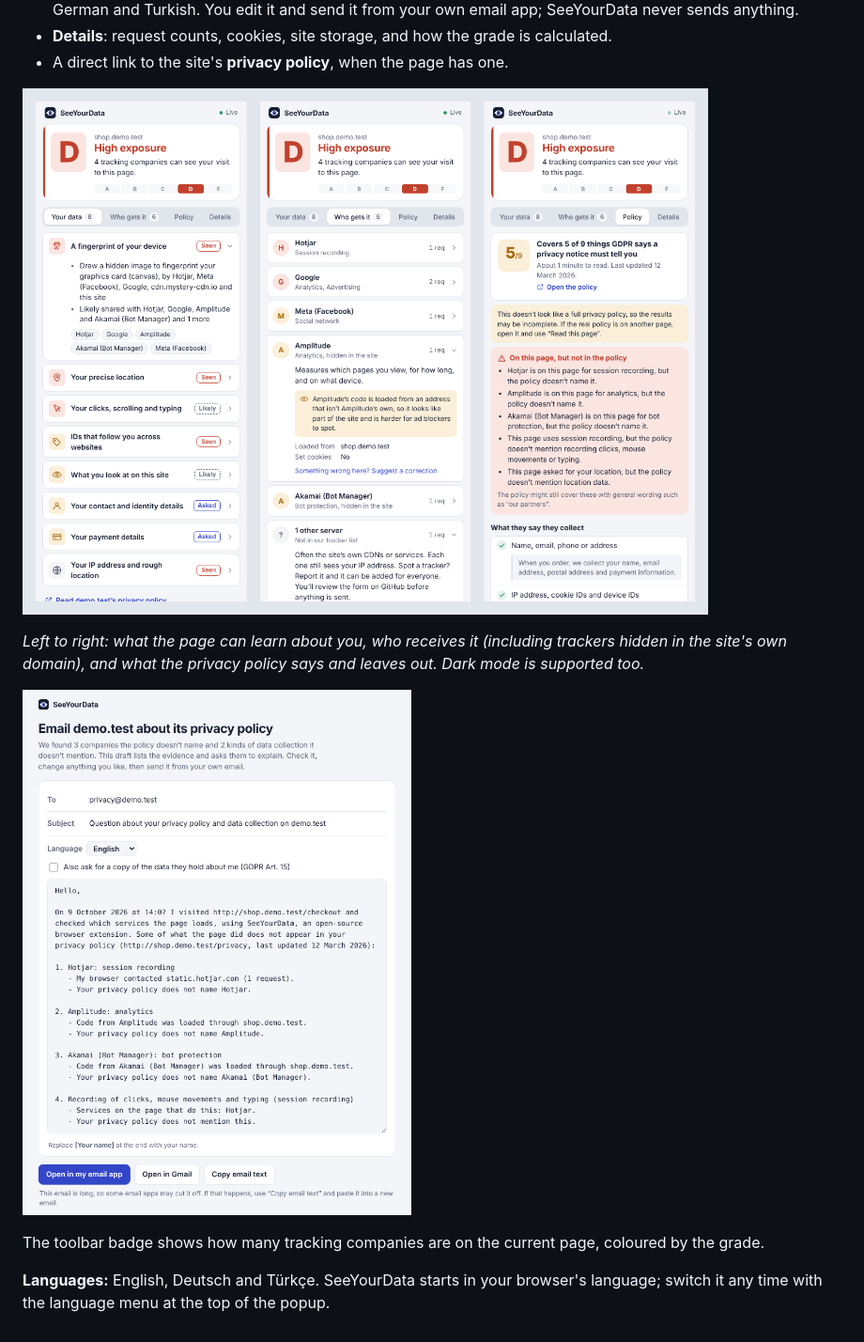
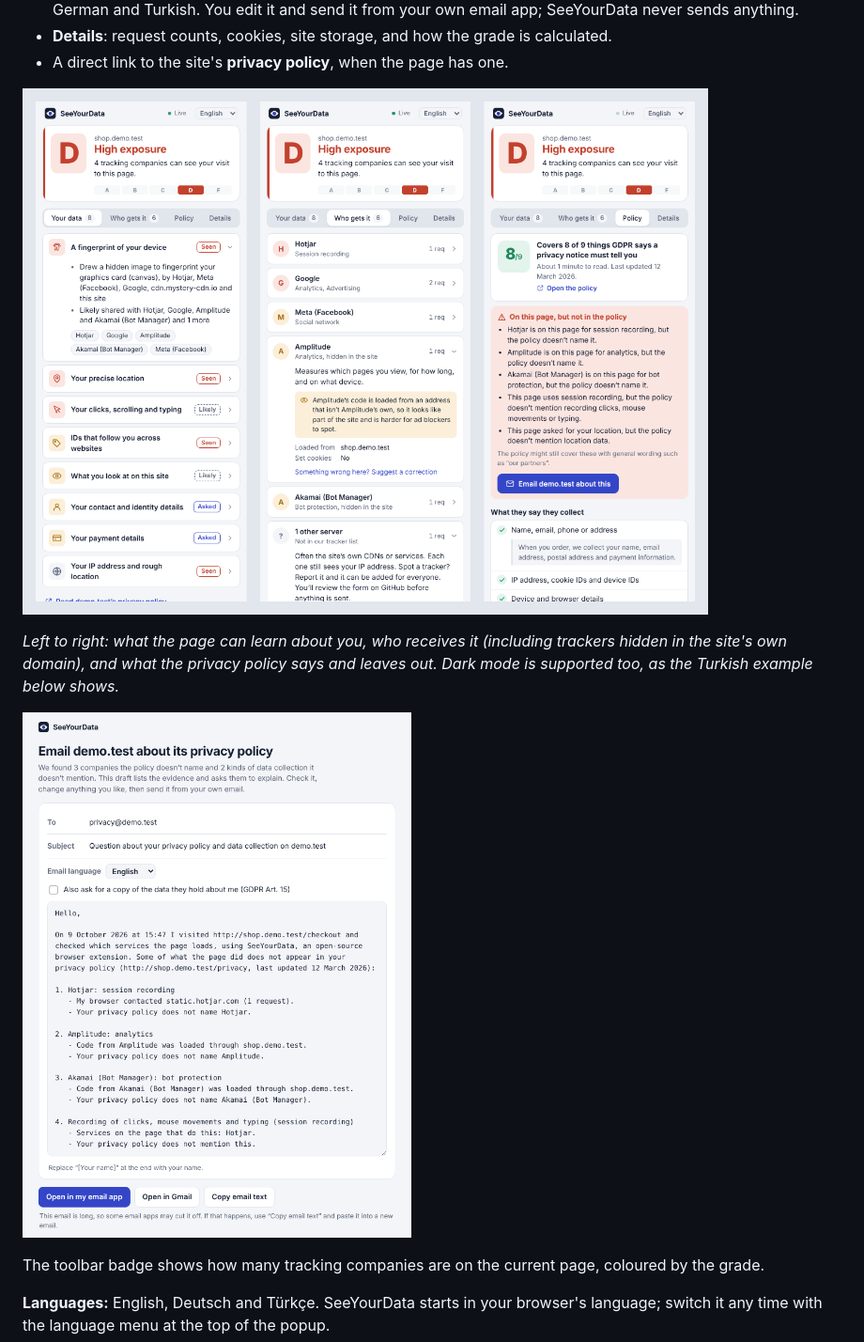
Before and after one commit to skraptt/seeyourdata, a Markdown page: README.md, the part around one of its changes. Shown at 94% size. Drawn GitHub-style; pictures changed too: docs/email-draft.png, docs/screenshot.png.

```diff
--- a/README.md
+++ b/README.md
@@ -14,7 +14,7 @@ SeeYourData is a free, open-source Chrome extension. Click its icon on any websi
 
 ![SeeYourData popup: the grade and your data, the companies that receive it, and the privacy-policy check](docs/screenshot.png)
 
-*Left to right: what the page can learn about you, who receives it (including trackers hidden in the site's own domain), and what the privacy policy says and leaves out. Dark mode is supported too.*
+*Left to right: what the page can learn about you, who receives it (including trackers hidden in the site's own domain), and what the privacy policy says and leaves out. Dark mode is supported too, as the Turkish example below shows.*
 
 ![The email draft page, with the evidence filled in](docs/email-draft.png)
 
```
Also changed, not shown: other parts of README.md (+2 -0 lines), docs/languages.png (added), docs/screenshot-dark-policy.png (deleted), 1 other file.
